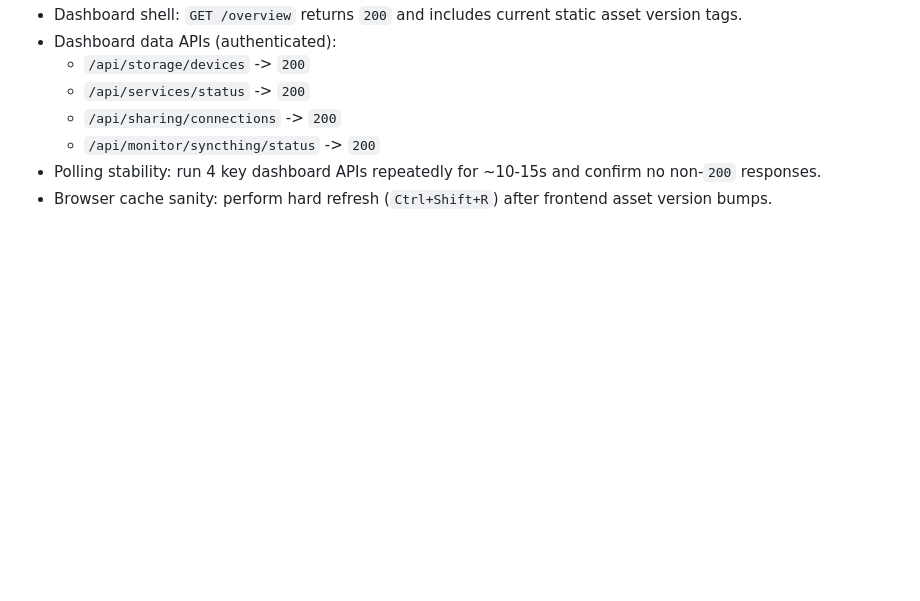
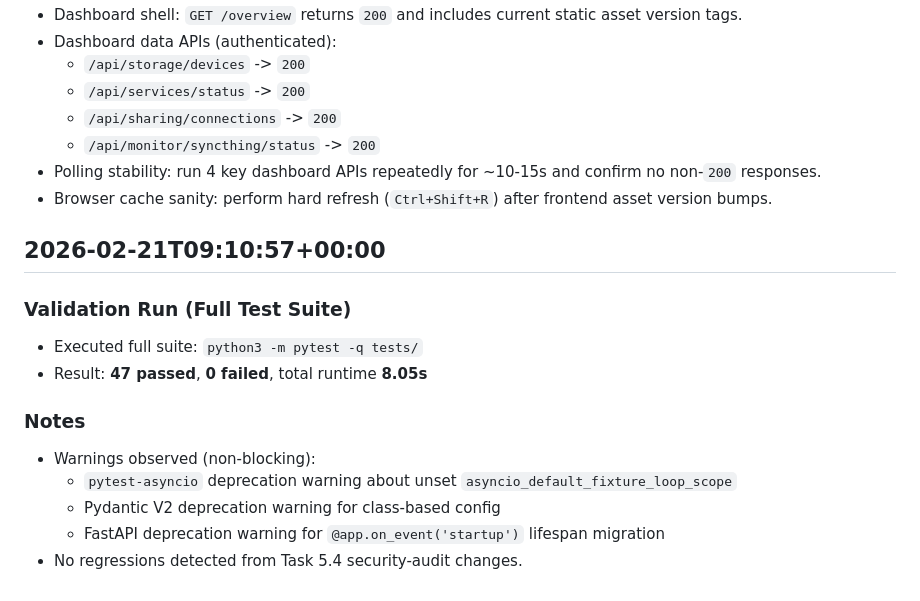
Before and after one commit to parasjaing7/cubie-nas, a Markdown page: dev_log.md, the part around the change. GitHub-like rendering; blank space fills up the shorter version.

Commit message:
docs: log full test run

```diff
--- a/dev_log.md
+++ b/dev_log.md
@@ -64,3 +64,16 @@
 	- `/api/monitor/syncthing/status` -> `200`
 - Polling stability: run 4 key dashboard APIs repeatedly for ~10-15s and confirm no non-`200` responses.
 - Browser cache sanity: perform hard refresh (`Ctrl+Shift+R`) after frontend asset version bumps.
+
+## 2026-02-21T09:10:57+00:00
+
+### Validation Run (Full Test Suite)
+- Executed full suite: `python3 -m pytest -q tests/`
+- Result: **47 passed**, **0 failed**, total runtime **8.05s**
+
+### Notes
+- Warnings observed (non-blocking):
+	- `pytest-asyncio` deprecation warning about unset `asyncio_default_fixture_loop_scope`
+	- Pydantic V2 deprecation warning for class-based config
+	- FastAPI deprecation warning for `@app.on_event('startup')` lifespan migration
+- No regressions detected from Task 5.4 security-audit changes.
```
